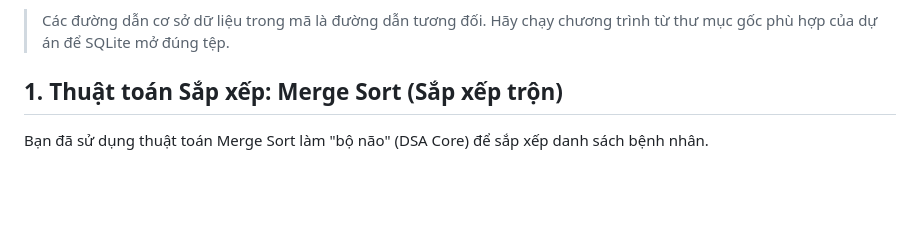
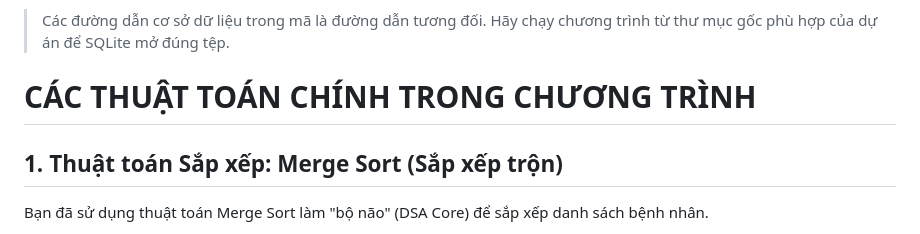
Before and after one commit to mthuw34/DSA_FINAL, a Markdown page: TRUY_XUAT_BENH_NHAN/PHAN_TICH_LUONG_DU_LIEU.md, the part around the change. Rendered like a GitHub page; blank space fills up the shorter version.

```diff
--- a/TRUY_XUAT_BENH_NHAN/PHAN_TICH_LUONG_DU_LIEU.md
+++ b/TRUY_XUAT_BENH_NHAN/PHAN_TICH_LUONG_DU_LIEU.md
@@ -240,6 +240,7 @@ khởi tạo không ghi đè các bảng đã có.
 > Các đường dẫn cơ sở dữ liệu trong mã là đường dẫn tương đối. Hãy chạy chương
 > trình từ thư mục gốc phù hợp của dự án để SQLite mở đúng tệp.
 
+# CÁC THUẬT TOÁN CHÍNH TRONG CHƯƠNG TRÌNH
 
 ## 1. Thuật toán Sắp xếp: Merge Sort (Sắp xếp trộn)
 Bạn đã sử dụng thuật toán Merge Sort làm "bộ não" (DSA Core) để sắp xếp danh sách bệnh nhân.
```
